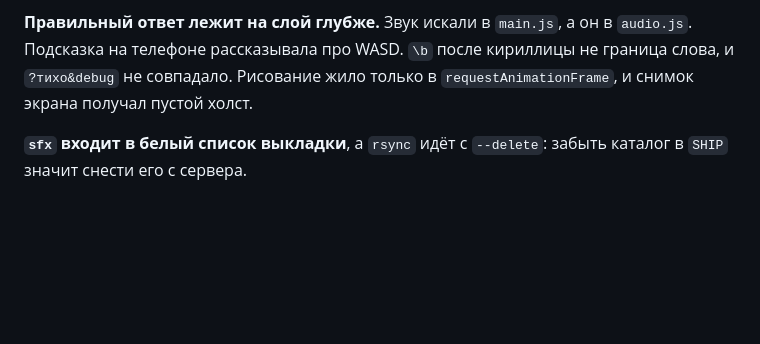
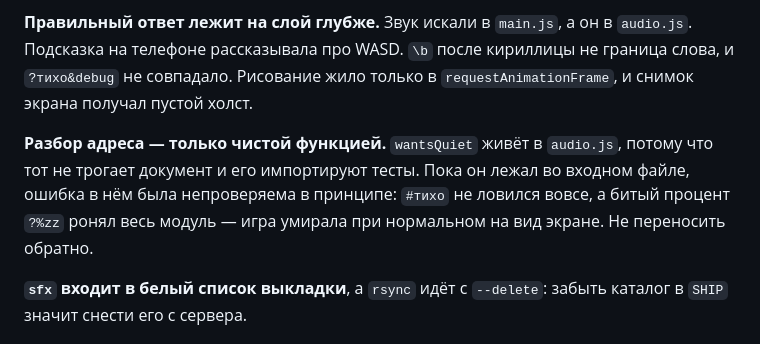
Before and after one commit to aka-gst/stealth, a Markdown page: CLAUDE.md, the part around the change. Rendered like a GitHub page; blank space fills up the shorter version.

```diff
--- a/CLAUDE.md
+++ b/CLAUDE.md
@@ -118,6 +118,12 @@ npm run check    # боты проходят все восемь комнат п
 кириллицы не граница слова, и `?тихо&debug` не совпадало. Рисование жило
 только в `requestAnimationFrame`, и снимок экрана получал пустой холст.
 
+**Разбор адреса — только чистой функцией.** `wantsQuiet` живёт в
+`audio.js`, потому что тот не трогает документ и его импортируют тесты.
+Пока он лежал во входном файле, ошибка в нём была непроверяема в принципе:
+`#тихо` не ловился вовсе, а битый процент `?%zz` ронял весь модуль — игра
+умирала при нормальном на вид экране. Не переносить обратно.
+
 **`sfx` входит в белый список выкладки**, а `rsync` идёт с `--delete`:
 забыть каталог в `SHIP` значит снести его с сервера.
 
```
Also changed, not shown: ЗАМЫСЕЛ.md (+25 -0 lines).
